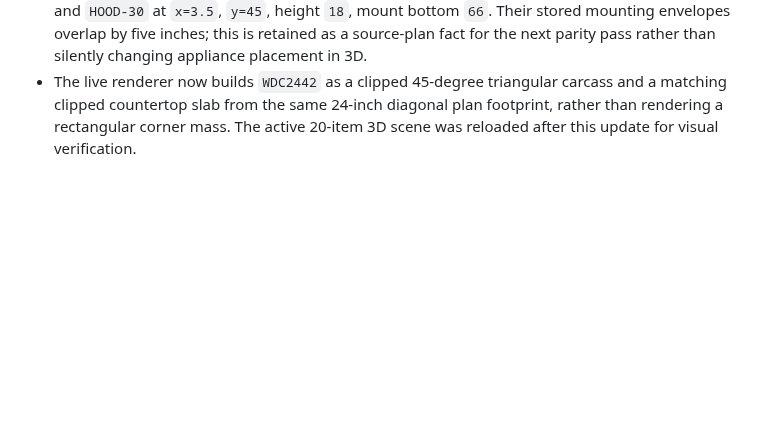
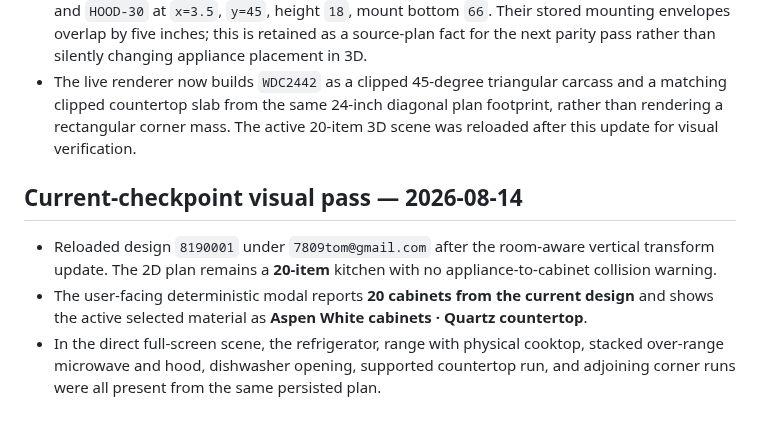
Before and after one commit to 7809tom-sys/cabinet-backend, a Markdown page: direct_3d_validation_20260814.md, the part around the change. GitHub-like rendering; blank space fills up the shorter version.

Commit message:
Checkpoint: Documented the latest direct full-screen validation of saved design 8190001 and marked the active appliance-transform parity milestone complete. The validated plan remains collision-free with 20 2D items and the deterministic 3D view renders the corresponding appliances, supported counter run, and corner forms.

```diff
--- a/direct_3d_validation_20260814.md
+++ b/direct_3d_validation_20260814.md
@@ -19,3 +19,9 @@ Resolved WDC2442 parity rule: the saved record’s null `cornerType` is normaliz
 - The current 3D countertop eligibility rule now delegates to the same `bearsCountertop` contract as the 2D elevation: regular counter-bearing bases and `DW`/`WINE` openings support a slab, while `RANGE`, `FRIDGE`, `HOOD`, `MW`, `OVEN`, fillers, panels, walls, and tall units do not.
 - The saved appliance snapshot contains `MW-30` at `x=0`, `y=45`, height `17`, mount bottom `54`, and `HOOD-30` at `x=3.5`, `y=45`, height `18`, mount bottom `66`. Their stored mounting envelopes overlap by five inches; this is retained as a source-plan fact for the next parity pass rather than silently changing appliance placement in 3D.
 - The live renderer now builds `WDC2442` as a clipped 45-degree triangular carcass and a matching clipped countertop slab from the same 24-inch diagonal plan footprint, rather than rendering a rectangular corner mass. The active 20-item 3D scene was reloaded after this update for visual verification.
+
+## Current-checkpoint visual pass — 2026-08-14
+
+- Reloaded design `8190001` under `7809tom@gmail.com` after the room-aware vertical transform update. The 2D plan remains a **20-item** kitchen with no appliance-to-cabinet collision warning.
+- The user-facing deterministic modal reports **20 cabinets from the current design** and shows the active selected material as **Aspen White cabinets · Quartz countertop**.
+- In the direct full-screen scene, the refrigerator, range with physical cooktop, stacked over-range microwave and hood, dishwasher opening, supported countertop run, and adjoining corner runs were all present from the same persisted plan.
```
Also changed, not shown: todo-alvsvcze.md (+1 -1 lines).
